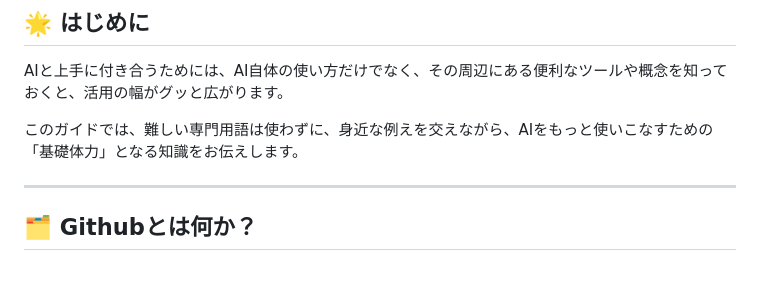
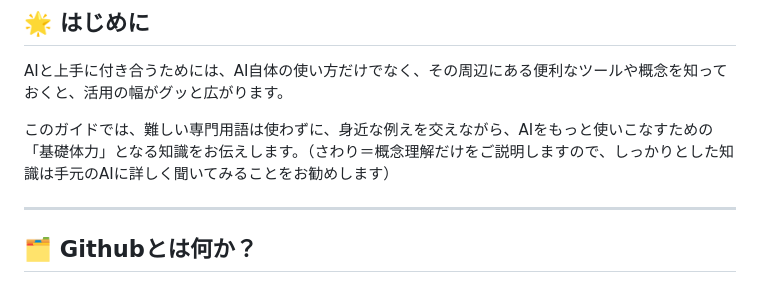
Before and after one commit to SAETAG/ai_workshop, a Markdown page: 当日資料（9月12日講義用）/4_自己学習のためのガイド/AI活用に役立つ周辺技術ガイド.md, the part around the change. Rendered like a GitHub page.

```diff
--- a/当日資料（9月12日講義用）/4_自己学習のためのガイド/AI活用に役立つ周辺技術ガイド.md
+++ b/当日資料（9月12日講義用）/4_自己学習のためのガイド/AI活用に役立つ周辺技術ガイド.md
@@ -7,7 +7,7 @@
 
 AIと上手に付き合うためには、AI自体の使い方だけでなく、その周辺にある便利なツールや概念を知っておくと、活用の幅がグッと広がります。
 
-このガイドでは、難しい専門用語は使わずに、身近な例えを交えながら、AIをもっと使いこなすための「基礎体力」となる知識をお伝えします。
+このガイドでは、難しい専門用語は使わずに、身近な例えを交えながら、AIをもっと使いこなすための「基礎体力」となる知識をお伝えします。（さわり＝概念理解だけをご説明しますので、しっかりとした知識は手元のAIに詳しく聞いてみることをお勧めします）
 
 ---
 
```
Also changed, not shown: 当日資料（9月12日講義用）/2_最新AIツールをさわろう/README.md (added, +246 -0 lines).
